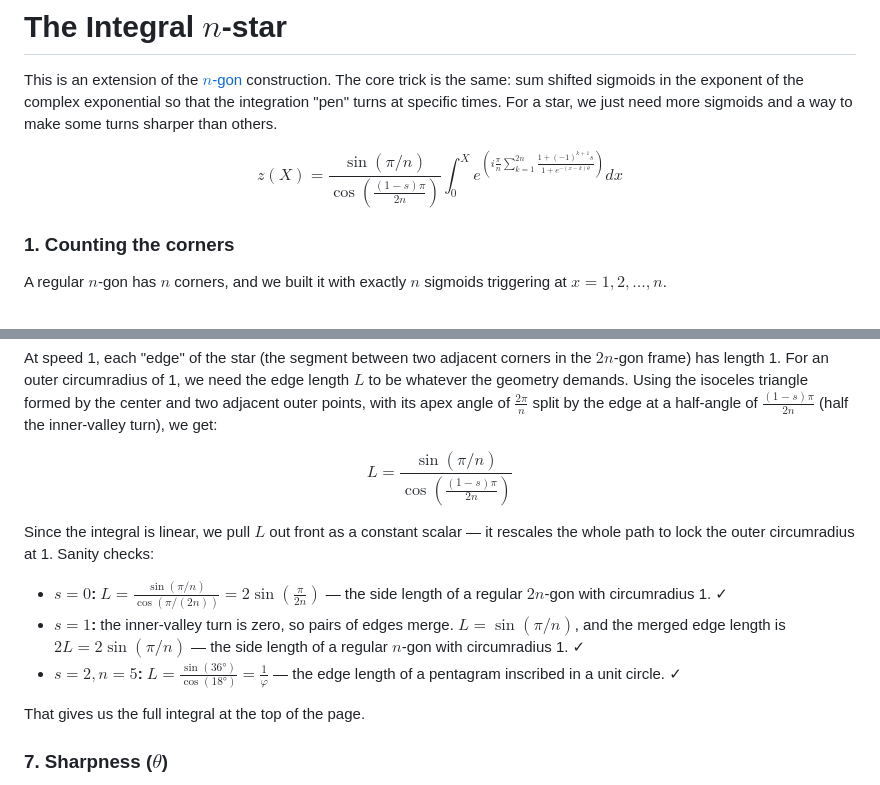
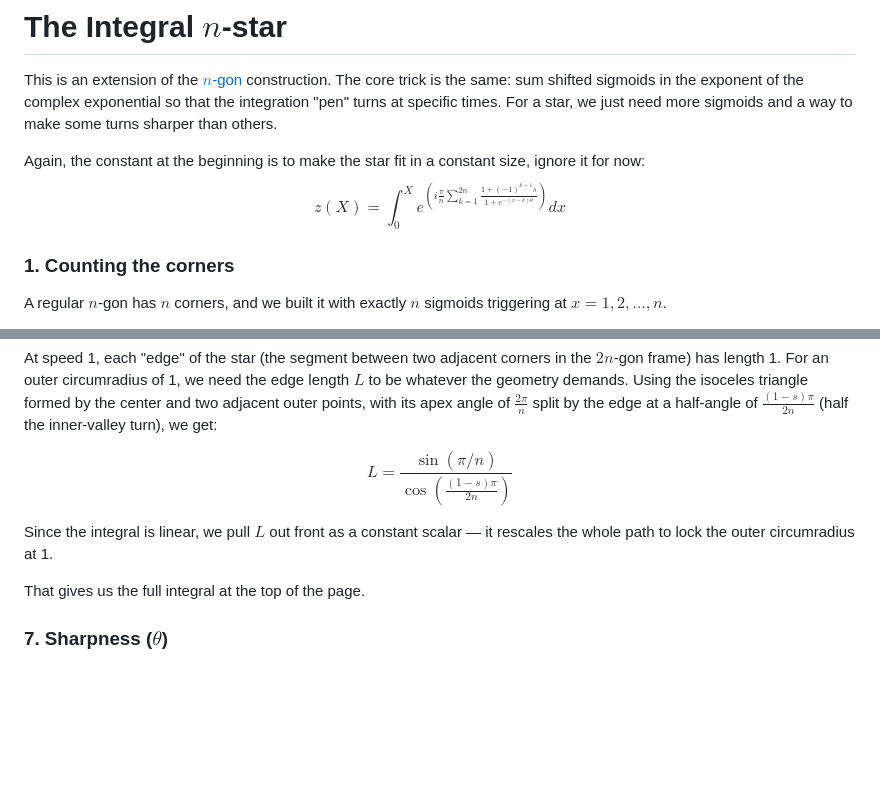
Before and after one commit to incremen/integral_for_n_agon, a Markdown page: star_explanation.md, 2 parts joined by grey strips. Rendered like a GitHub page; blank space fills up the shorter version.

Commit message:
update star explanation

```diff
--- a/star_explanation.md
+++ b/star_explanation.md
@@ -2,7 +2,8 @@
 
 This is an extension of the [$n$-gon](index.html) construction. The core trick is the same: sum shifted sigmoids in the exponent of the complex exponential so that the integration "pen" turns at specific times. For a star, we just need more sigmoids and a way to make some turns sharper than others.
 
-$$z(X) = \frac{\sin(\pi/n)}{\cos\!\left(\frac{(1-s)\pi}{2n}\right)} \int_0^X e^{\left( i \frac{\pi}{n} \sum_{k=1}^{2n} \frac{1 + (-1)^{k+1} s}{1 + e^{-(x-k)\theta}} \right)} dx$$
+Again, the constant at the beginning is to make the star fit in a constant size, ignore it for now:
+$$z(X) = \int_0^X e^{\left( i \frac{\pi}{n} \sum_{k=1}^{2n} \frac{1 + (-1)^{k+1} s}{1 + e^{-(x-k)\theta}} \right)} dx$$
 
 ### 1. Counting the corners
 
@@ -60,11 +61,7 @@ At speed 1, each "edge" of the star (the segment between two adjacent corners in
 
 $$L = \frac{\sin(\pi/n)}{\cos\!\left(\frac{(1-s)\pi}{2n}\right)}$$
 
-Since the integral is linear, we pull $L$ out front as a constant scalar — it rescales the whole path to lock the outer circumradius at 1. Sanity checks:
-
-* **$s = 0$:** $L = \frac{\sin(\pi/n)}{\cos(\pi/(2n))} = 2\sin\!\left(\frac{\pi}{2n}\right)$ — the side length of a regular $2n$-gon with circumradius 1. ✓
-* **$s = 1$:** the inner-valley turn is zero, so pairs of edges merge. $L = \sin(\pi/n)$, and the merged edge length is $2L = 2\sin(\pi/n)$ — the side length of a regular $n$-gon with circumradius 1. ✓
-* **$s = 2, n = 5$:** $L = \frac{\sin(36°)}{\cos(18°)} = \frac{1}{\varphi}$ — the edge length of a pentagram inscribed in a unit circle. ✓
+Since the integral is linear, we pull $L$ out front as a constant scalar — it rescales the whole path to lock the outer circumradius at 1.
 
 That gives us the full integral at the top of the page.
 
```
